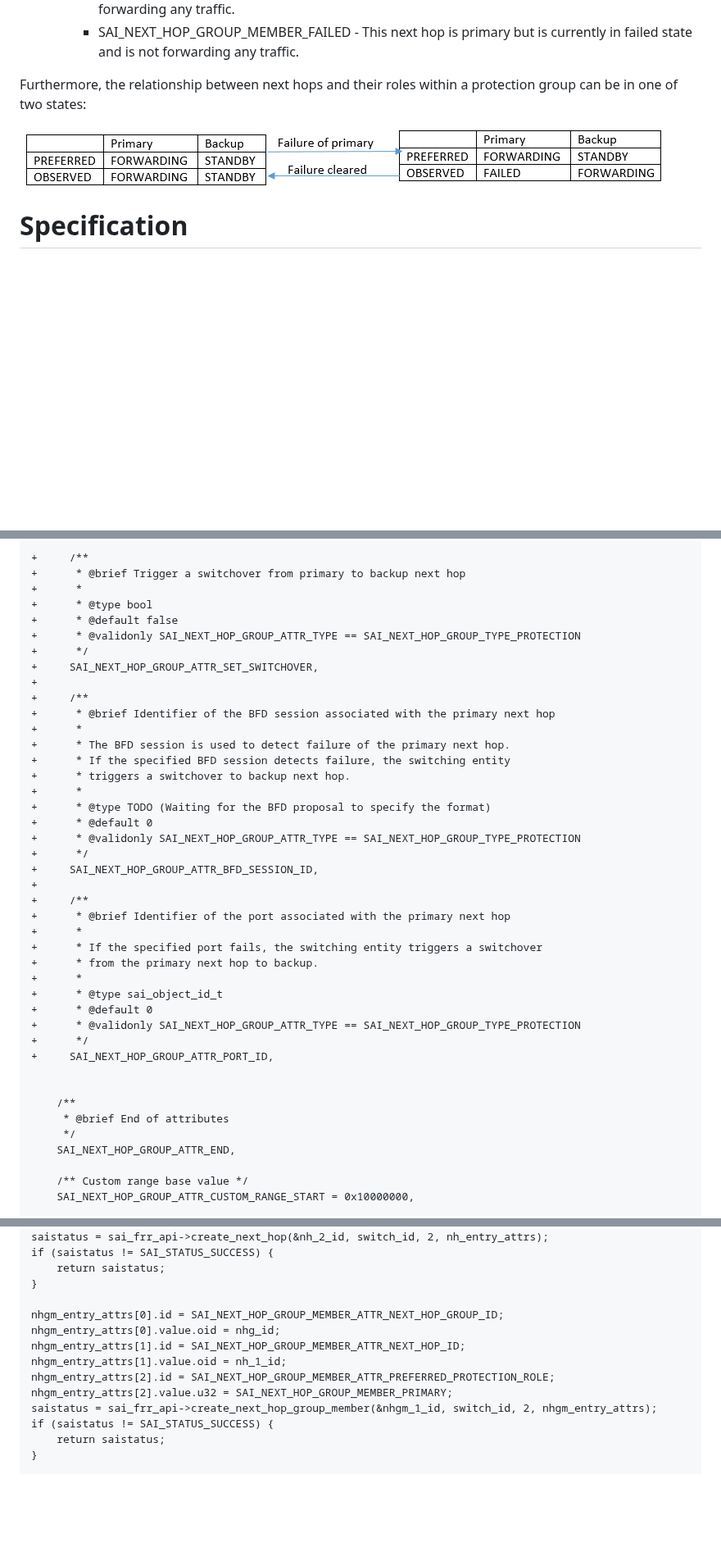
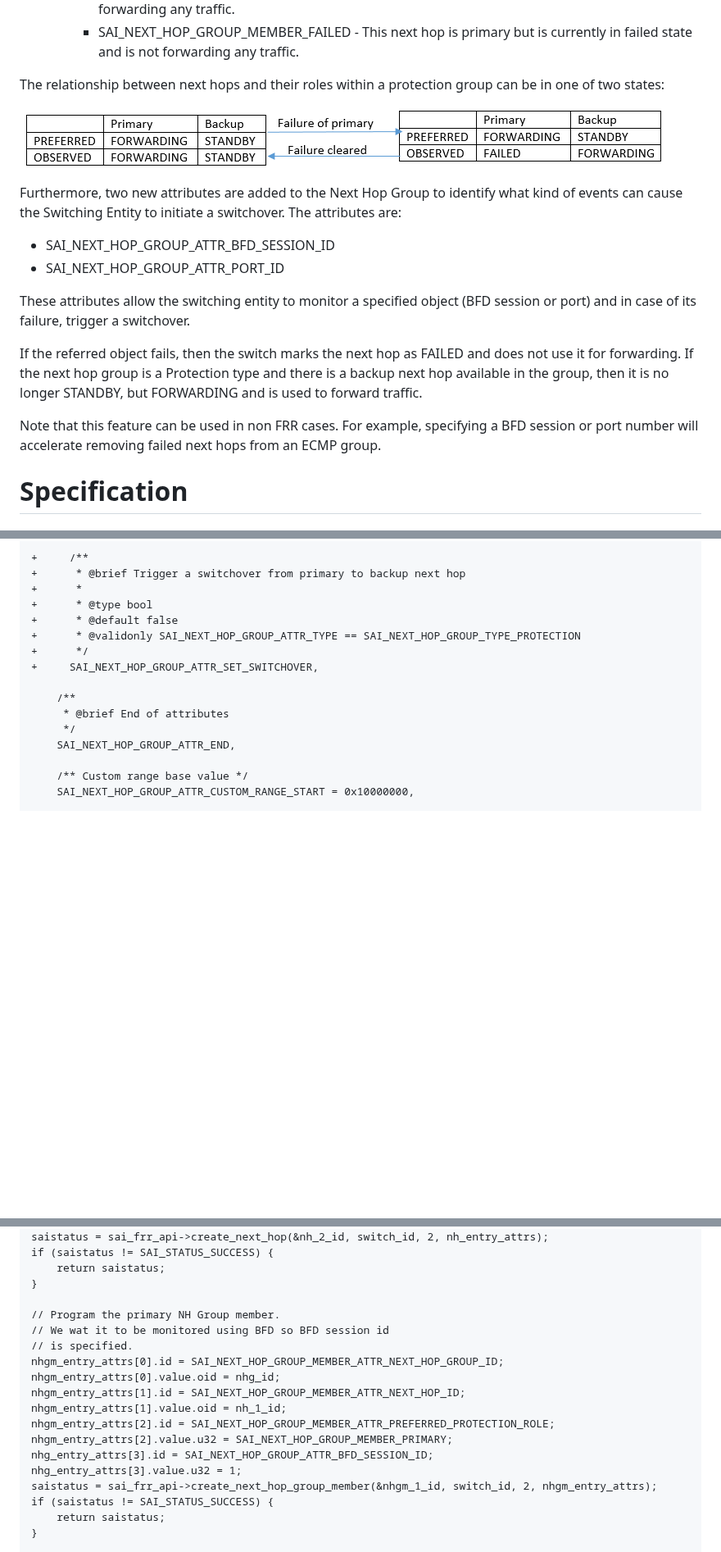
Before and after one commit to opencomputeproject/SAI, a Markdown page: doc/SAI-Proposal-FRR.md, 3 parts joined by grey strips. Shown at 82% size. Drawn GitHub-style; blank space fills up the shorter version.

```diff
--- a/doc/SAI-Proposal-FRR.md
+++ b/doc/SAI-Proposal-FRR.md
@@ -187,10 +178,26 @@ in a protection group. The attributes are:
         - SAI\_NEXT\_HOP\_GROUP\_MEMBER\_STANDBY - This next hop is backup and is currently not forwarding any traffic.
         - SAI\_NEXT\_HOP\_GROUP\_MEMBER\_FAILED - This next hop is primary but is currently in failed state and is not forwarding any traffic.
 
-Furthermore, the relationship between next hops and their roles within a
+The relationship between next hops and their roles within a
 protection group can be in one of two states:
 
 ![](figures/sai_frr_fsm.png)
+
+Furthermore, two new attributes are added to the Next Hop Group to identify
+what kind of events can cause the Switching Entity to initiate a switchover.
+The attributes are:
+-  SAI\_NEXT\_HOP\_GROUP\_ATTR\_BFD\_SESSION\_ID
+-  SAI\_NEXT\_HOP\_GROUP\_ATTR\_PORT\_ID
+
+These attributes allow the switching entity to monitor a specified object
+(BFD session or port) and in case of its failure, trigger a switchover.
+
+If the referred object fails, then the switch marks the next hop as FAILED and
+does not use it for forwarding.
+If the next hop group is a Protection type and there is a backup next hop available in the group, then it is no longer STANDBY, but FORWARDING and is used to forward traffic.
+
+Note that this feature can be used in non FRR cases.  For example, specifying
+a BFD session or port number will accelerate removing failed next hops from an ECMP group.
 
 # Specification
 
@@ -255,32 +262,6 @@ typedef enum _sai_next_hop_group_attr_t
 +      * @validonly SAI_NEXT_HOP_GROUP_ATTR_TYPE == SAI_NEXT_HOP_GROUP_TYPE_PROTECTION
 +      */
 +     SAI_NEXT_HOP_GROUP_ATTR_SET_SWITCHOVER,
-+
-+     /**
-+      * @brief Identifier of the BFD session associated with the primary next hop
-+      *
-+      * The BFD session is used to detect failure of the primary next hop.
-+      * If the specified BFD session detects failure, the switching entity
-+      * triggers a switchover to backup next hop.
-+      *
-+      * @type TODO (Waiting for the BFD proposal to specify the format)
-+      * @default 0
-+      * @validonly SAI_NEXT_HOP_GROUP_ATTR_TYPE == SAI_NEXT_HOP_GROUP_TYPE_PROTECTION
-+      */
-+     SAI_NEXT_HOP_GROUP_ATTR_BFD_SESSION_ID,
-+
-+     /**
-+      * @brief Identifier of the port associated with the primary next hop
-+      *
-+      * If the specified port fails, the switching entity triggers a switchover
-+      * from the primary next hop to backup.
-+      *
-+      * @type sai_object_id_t
-+      * @default 0
-+      * @validonly SAI_NEXT_HOP_GROUP_ATTR_TYPE == SAI_NEXT_HOP_GROUP_TYPE_PROTECTION
-+      */
-+     SAI_NEXT_HOP_GROUP_ATTR_PORT_ID,
-
 
     /**
      * @brief End of attributes
@@ -453,12 +463,17 @@ if (saistatus != SAI_STATUS_SUCCESS) {
     return saistatus;
 }
 
+// Program the primary NH Group member.
+// We wat it to be monitored using BFD so BFD session id
+// is specified.
 nhgm_entry_attrs[0].id = SAI_NEXT_HOP_GROUP_MEMBER_ATTR_NEXT_HOP_GROUP_ID;
 nhgm_entry_attrs[0].value.oid = nhg_id;
 nhgm_entry_attrs[1].id = SAI_NEXT_HOP_GROUP_MEMBER_ATTR_NEXT_HOP_ID;
 nhgm_entry_attrs[1].value.oid = nh_1_id;
 nhgm_entry_attrs[2].id = SAI_NEXT_HOP_GROUP_MEMBER_ATTR_PREFERRED_PROTECTION_ROLE;
 nhgm_entry_attrs[2].value.u32 = SAI_NEXT_HOP_GROUP_MEMBER_PRIMARY;
+nhg_entry_attrs[3].id = SAI_NEXT_HOP_GROUP_ATTR_BFD_SESSION_ID;
+nhg_entry_attrs[3].value.u32 = 1;
 saistatus = sai_frr_api->create_next_hop_group_member(&nhgm_1_id, switch_id, 2, nhgm_entry_attrs);
 if (saistatus != SAI_STATUS_SUCCESS) {
     return saistatus;
```
Also changed, not shown: other parts of doc/SAI-Proposal-FRR.md (+40 -20 lines), doc/figures/sai_frr_pipeline.png, 1 other file.
